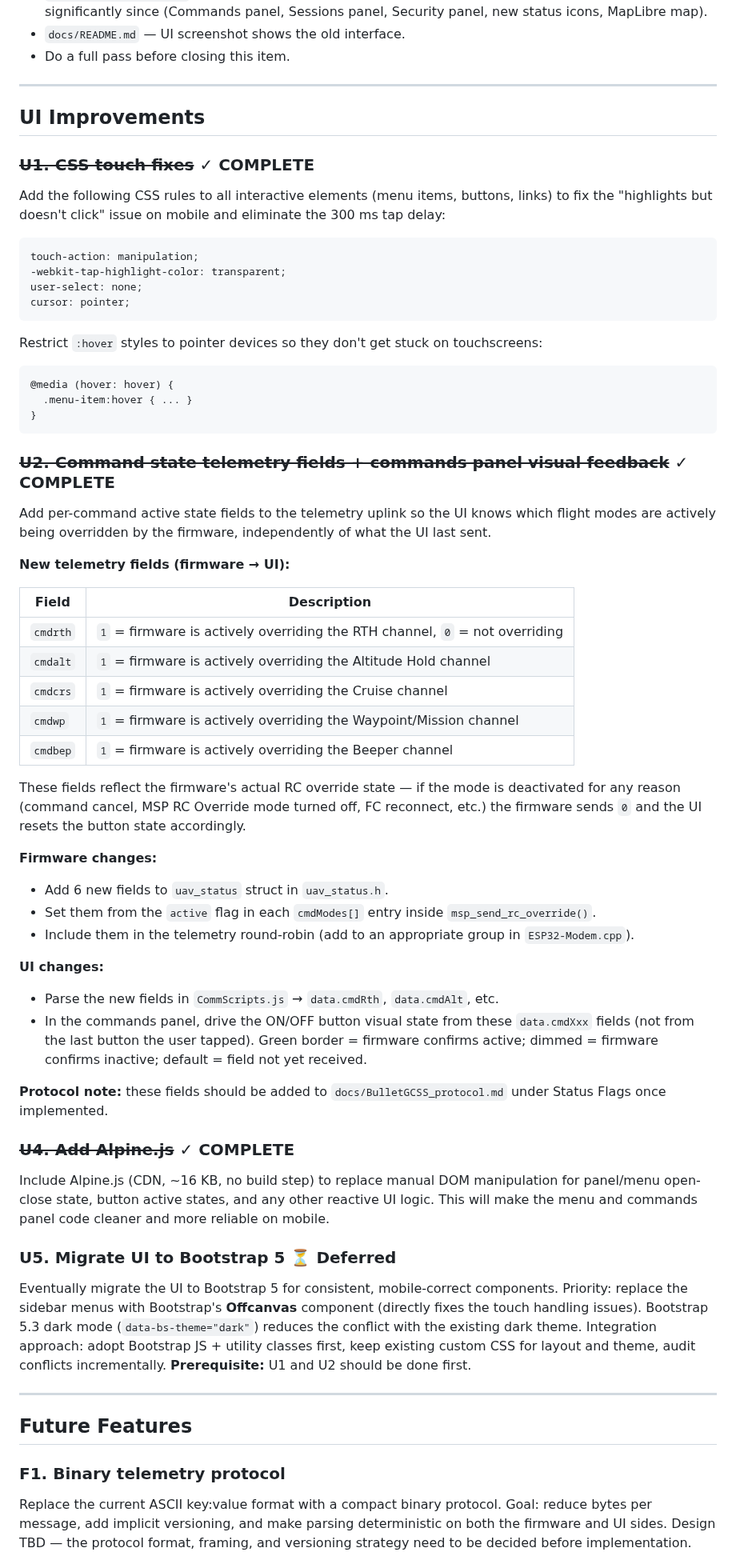
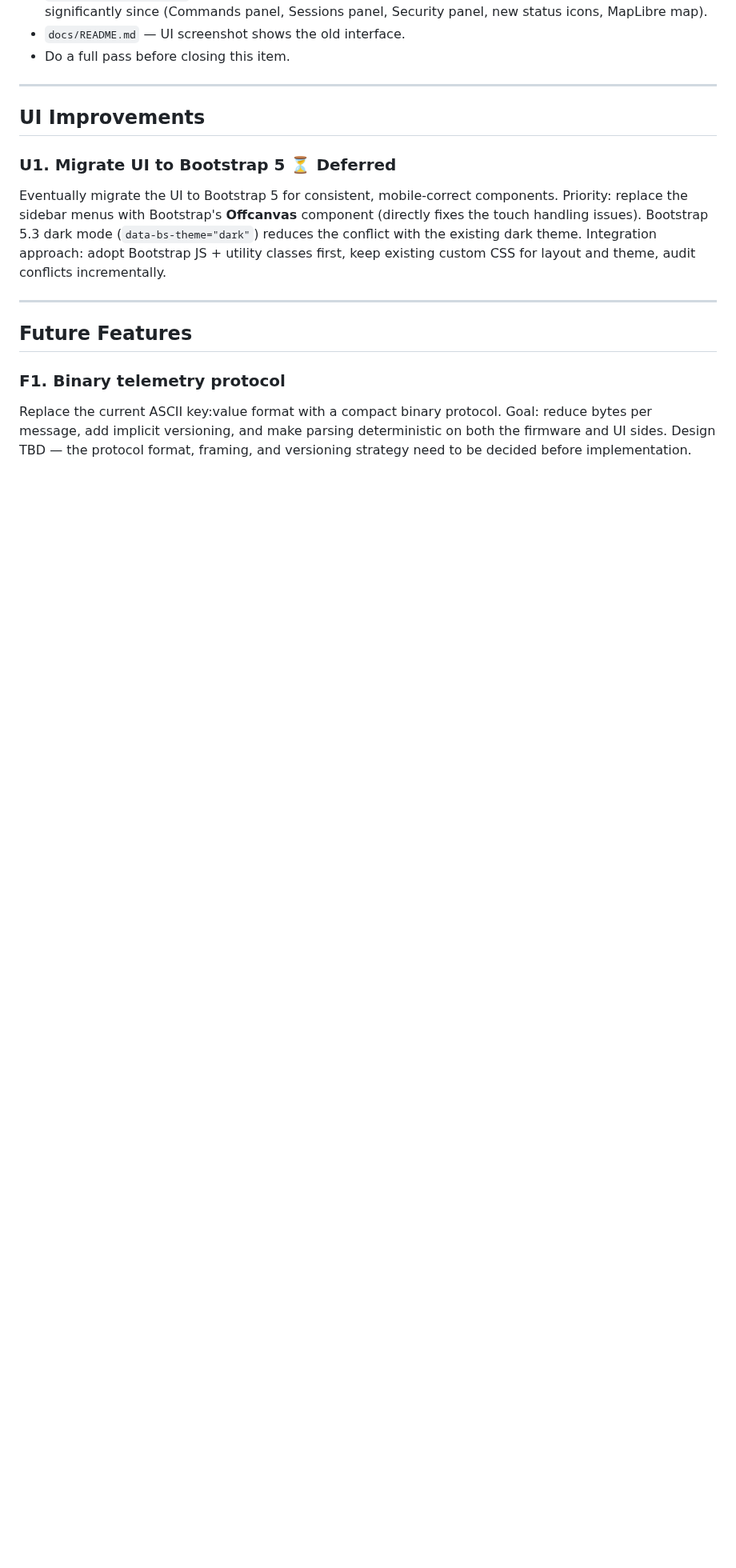
Before and after one commit to danarrib/BulletGCSS, a Markdown page: docs/TODO.md, the part around one of its changes. Shown at 80% size. GitHub-like rendering; blank space fills up the shorter version.

Commit message:
Clean up TODO.md: remove completed items, re-number open items

````diff
--- a/docs/TODO.md
+++ b/docs/TODO.md
@@ -49,56 +36,8 @@ Several docs contain screenshots of the UI and `Config.h` that no longer match t
 
 ## UI Improvements
 
-### ~~U1. CSS touch fixes~~ ✓ COMPLETE
-Add the following CSS rules to all interactive elements (menu items, buttons, links) to fix the "highlights but doesn't click" issue on mobile and eliminate the 300 ms tap delay:
-
-```css
-touch-action: manipulation;
--webkit-tap-highlight-color: transparent;
-user-select: none;
-cursor: pointer;
-```
-
-Restrict `:hover` styles to pointer devices so they don't get stuck on touchscreens:
-
-```css
-@media (hover: hover) {
-  .menu-item:hover { ... }
-}
-```
-
-### ~~U2. Command state telemetry fields + commands panel visual feedback~~ ✓ COMPLETE
-
-Add per-command active state fields to the telemetry uplink so the UI knows which flight modes are actively being overridden by the firmware, independently of what the UI last sent.
-
-**New telemetry fields (firmware → UI):**
-
-| Field | Description |
-|---|---|
-| `cmdrth` | `1` = firmware is actively overriding the RTH channel, `0` = not overriding |
-| `cmdalt` | `1` = firmware is actively overriding the Altitude Hold channel |
-| `cmdcrs` | `1` = firmware is actively overriding the Cruise channel |
-| `cmdwp` | `1` = firmware is actively overriding the Waypoint/Mission channel |
-| `cmdbep` | `1` = firmware is actively overriding the Beeper channel |
-
-These fields reflect the firmware's actual RC override state — if the mode is deactivated for any reason (command cancel, MSP RC Override mode turned off, FC reconnect, etc.) the firmware sends `0` and the UI resets the button state accordingly.
-
-**Firmware changes:**
-- Add 6 new fields to `uav_status` struct in `uav_status.h`.
-- Set them from the `active` flag in each `cmdModes[]` entry inside `msp_send_rc_override()`.
-- Include them in the telemetry round-robin (add to an appropriate group in `ESP32-Modem.cpp`).
-
-**UI changes:**
-- Parse the new fields in `CommScripts.js` → `data.cmdRth`, `data.cmdAlt`, etc.
-- In the commands panel, drive the ON/OFF button visual state from these `data.cmdXxx` fields (not from the last button the user tapped). Green border = firmware confirms active; dimmed = firmware confirms inactive; default = field not yet received.
-
-**Protocol note:** these fields should be added to `docs/BulletGCSS_protocol.md` under Status Flags once implemented.
-
-### ~~U4. Add Alpine.js~~ ✓ COMPLETE
-Include Alpine.js (CDN, ~16 KB, no build step) to replace manual DOM manipulation for panel/menu open-close state, button active states, and any other reactive UI logic. This will make the menu and commands panel code cleaner and more reliable on mobile.
-
-### U5. Migrate UI to Bootstrap 5 ⏳ Deferred
-Eventually migrate the UI to Bootstrap 5 for consistent, mobile-correct components. Priority: replace the sidebar menus with Bootstrap's **Offcanvas** component (directly fixes the touch handling issues). Bootstrap 5.3 dark mode (`data-bs-theme="dark"`) reduces the conflict with the existing dark theme. Integration approach: adopt Bootstrap JS + utility classes first, keep existing custom CSS for layout and theme, audit conflicts incrementally. **Prerequisite:** U1 and U2 should be done first.
+### U1. Migrate UI to Bootstrap 5 ⏳ Deferred
+Eventually migrate the UI to Bootstrap 5 for consistent, mobile-correct components. Priority: replace the sidebar menus with Bootstrap's **Offcanvas** component (directly fixes the touch handling issues). Bootstrap 5.3 dark mode (`data-bs-theme="dark"`) reduces the conflict with the existing dark theme. Integration approach: adopt Bootstrap JS + utility classes first, keep existing custom CSS for layout and theme, audit conflicts incrementally.
 
 ---
 
````
Also changed, not shown: other parts of docs/TODO.md (+15 -27 lines).
